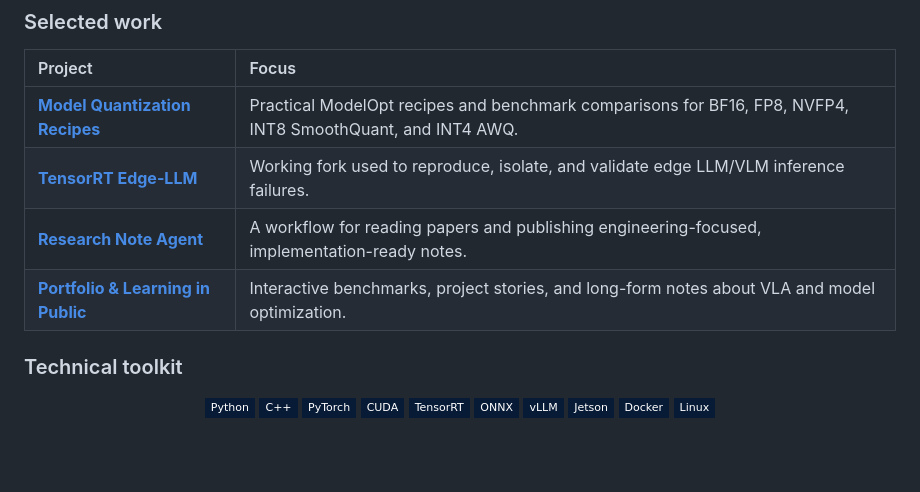
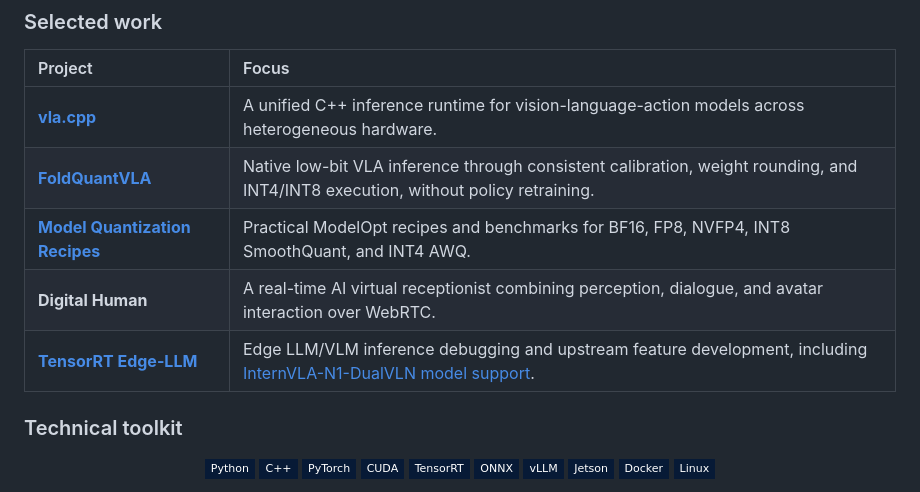
Before and after one commit to hungho77/hungho77, a Markdown page: README.md, the part around the change. GitHub-like rendering; badges without logos; blank space fills up the shorter version.

Commit message:
Update selected work to VLA research and engineering projects

```diff
--- a/README.md
+++ b/README.md
@@ -43,10 +43,11 @@ model quality  ×  memory  ×  latency  ×  power  →  useful intelligence at t
 
 | Project | Focus |
 | :--- | :--- |
-| **[Model Quantization Recipes](https://github.com/hungho77/model-quantization-recipes)** | Practical ModelOpt recipes and benchmark comparisons for BF16, FP8, NVFP4, INT8 SmoothQuant, and INT4 AWQ. |
-| **[TensorRT Edge-LLM](https://github.com/hungho77/TensorRT-Edge-LLM)** | Working fork used to reproduce, isolate, and validate edge LLM/VLM inference failures. |
-| **[Research Note Agent](https://github.com/hungho77/research-note-agent)** | A workflow for reading papers and publishing engineering-focused, implementation-ready notes. |
-| **[Portfolio & Learning in Public](https://github.com/hungho77/hung)** | Interactive benchmarks, project stories, and long-form notes about VLA and model optimization. |
+| **[vla.cpp](https://github.com/VinRobotics/vla.cpp)** | A unified C++ inference runtime for vision-language-action models across heterogeneous hardware. |
+| **[FoldQuantVLA](https://github.com/cair-vinuni/FoldQuantVLA)** | Native low-bit VLA inference through consistent calibration, weight rounding, and INT4/INT8 execution, without policy retraining. |
+| **[Model Quantization Recipes](https://github.com/hungho77/model-quantization-recipes)** | Practical ModelOpt recipes and benchmarks for BF16, FP8, NVFP4, INT8 SmoothQuant, and INT4 AWQ. |
+| **Digital Human** | A real-time AI virtual receptionist combining perception, dialogue, and avatar interaction over WebRTC. |
+| **[TensorRT Edge-LLM](https://github.com/hungho77/TensorRT-Edge-LLM)** | Edge LLM/VLM inference debugging and upstream feature development, including [InternVLA-N1-DualVLN model support](https://github.com/NVIDIA/TensorRT-Edge-LLM/pull/193). |
 
 ### Technical toolkit
 
```
